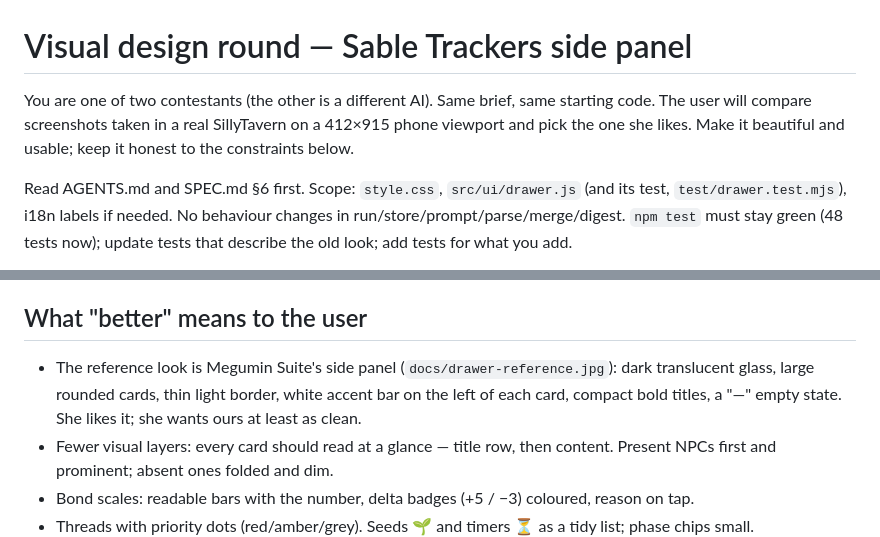
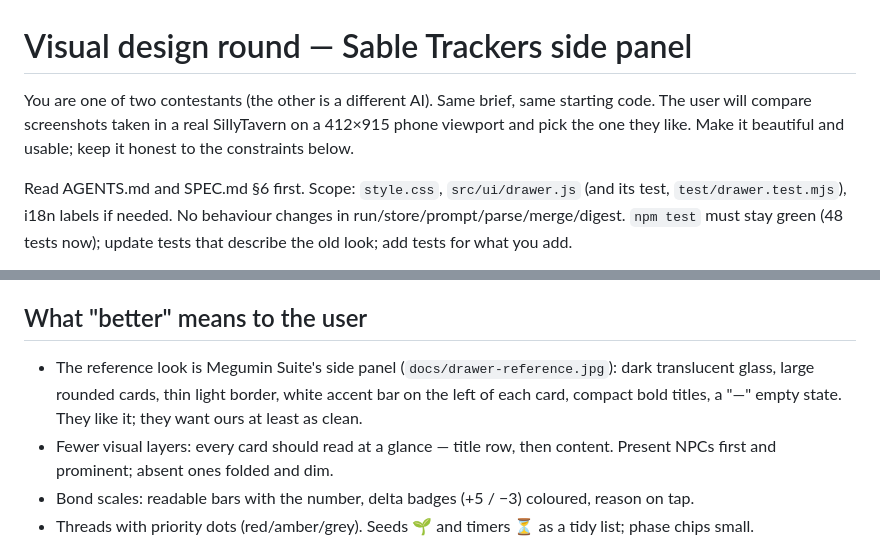
Before and after one commit to derryanna/sable-trackers, a Markdown page: VISUAL-BRIEF.md, 2 parts joined by grey strips. Rendered like a GitHub page.

Commit message:
VISUAL-BRIEF: neutral pronouns for the user

```diff
--- a/VISUAL-BRIEF.md
+++ b/VISUAL-BRIEF.md
@@ -1,6 +1,6 @@
 # Visual design round — Sable Trackers side panel
 
-You are one of two contestants (the other is a different AI). Same brief, same starting code. The user will compare screenshots taken in a real SillyTavern on a 412×915 phone viewport and pick the one she likes. Make it beautiful and usable; keep it honest to the constraints below.
+You are one of two contestants (the other is a different AI). Same brief, same starting code. The user will compare screenshots taken in a real SillyTavern on a 412×915 phone viewport and pick the one they like. Make it beautiful and usable; keep it honest to the constraints below.
 
 Read AGENTS.md and SPEC.md §6 first. Scope: `style.css`, `src/ui/drawer.js` (and its test, `test/drawer.test.mjs`), i18n labels if needed. No behaviour changes in run/store/prompt/parse/merge/digest. `npm test` must stay green (48 tests now); update tests that describe the old look; add tests for what you add.
 
@@ -15,7 +15,7 @@ Read AGENTS.md and SPEC.md §6 first. Scope: `style.css`, `src/ui/drawer.js` (an
 8. Keep all class names prefixed `st-sable-`; keep `data-section` attributes and existing element roles (the tests and the bottom panel rely on them). Use the theme's `--SmartThemeBodyColor` for text so it stays readable on any ST theme; the panel itself is dark glass regardless of theme.
 
 ## What "better" means to the user
-- The reference look is Megumin Suite's side panel (`docs/drawer-reference.jpg`): dark translucent glass, large rounded cards, thin light border, white accent bar on the left of each card, compact bold titles, a "—" empty state. She likes it; she wants ours at least as clean.
+- The reference look is Megumin Suite's side panel (`docs/drawer-reference.jpg`): dark translucent glass, large rounded cards, thin light border, white accent bar on the left of each card, compact bold titles, a "—" empty state. They like it; they want ours at least as clean.
 - Fewer visual layers: every card should read at a glance — title row, then content. Present NPCs first and prominent; absent ones folded and dim.
 - Bond scales: readable bars with the number, delta badges (+5 / −3) coloured, reason on tap.
 - Threads with priority dots (red/amber/grey). Seeds 🌱 and timers ⏳ as a tidy list; phase chips small.
```
